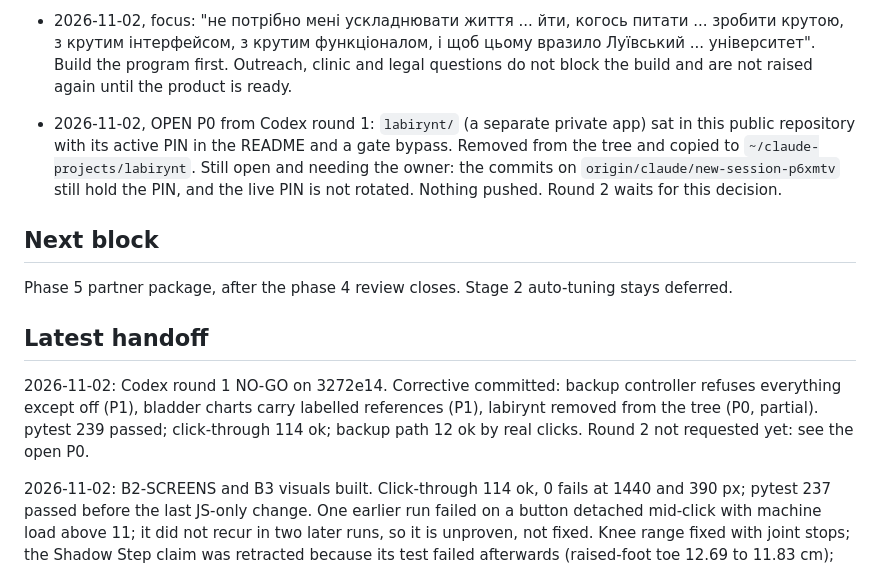
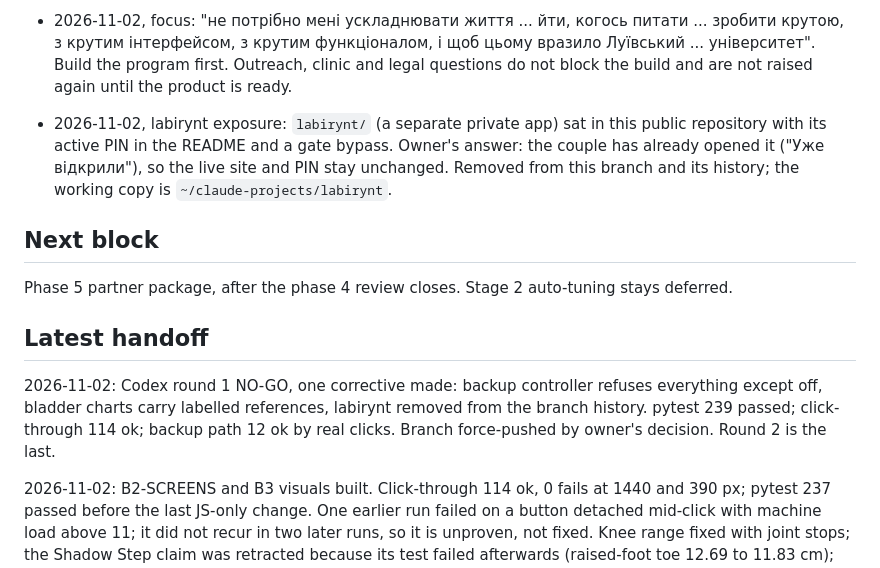
Before and after one commit to igorshara/brain-spine-orchestrator, a Markdown page: PROJECT_CONTROL.md, the part around the change. GitHub-like rendering.

Commit message:
Record the labirynt decision and corrective in project control
Co-Authored-By: Claude Opus 5.5 <noreply@anthropic.com>
Claude-Session: https://claude.ai/code/session_018M6qdnRKdusfXNc7Fznfi8

```diff
--- a/PROJECT_CONTROL.md
+++ b/PROJECT_CONTROL.md
@@ -27,7 +27,7 @@ Check set: pytest, WebKit on the changed path. Codex: yes, product block, one re
 
 - 2026-11-02, focus: "не потрібно мені ускладнювати життя ... йти, когось питати ... зробити крутою, з крутим інтерфейсом, з крутим функціоналом, і щоб цьому вразило Луївський ... університет". Build the program first. Outreach, clinic and legal questions do not block the build and are not raised again until the product is ready.
 
-- 2026-11-02, OPEN P0 from Codex round 1: `labirynt/` (a separate private app) sat in this public repository with its active PIN in the README and a gate bypass. Removed from the tree and copied to `~/claude-projects/labirynt`. Still open and needing the owner: the commits on `origin/claude/new-session-p6xmtv` still hold the PIN, and the live PIN is not rotated. Nothing pushed. Round 2 waits for this decision.
+- 2026-11-02, labirynt exposure: `labirynt/` (a separate private app) sat in this public repository with its active PIN in the README and a gate bypass. Owner's answer: the couple has already opened it ("Уже відкрили"), so the live site and PIN stay unchanged. Removed from this branch and its history; the working copy is `~/claude-projects/labirynt`.
 
 ## Next block
 
@@ -35,7 +35,7 @@ Phase 5 partner package, after the phase 4 review closes. Stage 2 auto-tuning st
 
 ## Latest handoff
 
-2026-11-02: Codex round 1 NO-GO on 3272e14. Corrective committed: backup controller refuses everything except off (P1), bladder charts carry labelled references (P1), labirynt removed from the tree (P0, partial). pytest 239 passed; click-through 114 ok; backup path 12 ok by real clicks. Round 2 not requested yet: see the open P0.
+2026-11-02: Codex round 1 NO-GO, one corrective made: backup controller refuses everything except off, bladder charts carry labelled references, labirynt removed from the branch history. pytest 239 passed; click-through 114 ok; backup path 12 ok by real clicks. Branch force-pushed by owner's decision. Round 2 is the last.
 
 2026-11-02: B2-SCREENS and B3 visuals built. Click-through 114 ok, 0 fails at 1440 and 390 px; pytest 237 passed before the last JS-only change. One earlier run failed on a button detached mid-click with machine load above 11; it did not recur in two later runs, so it is unproven, not fixed. Knee range fixed with joint stops; the Shadow Step claim was retracted because its test failed afterwards (raised-foot toe 12.69 to 11.83 cm); owner must hear this. Next: Codex review.
 
```
